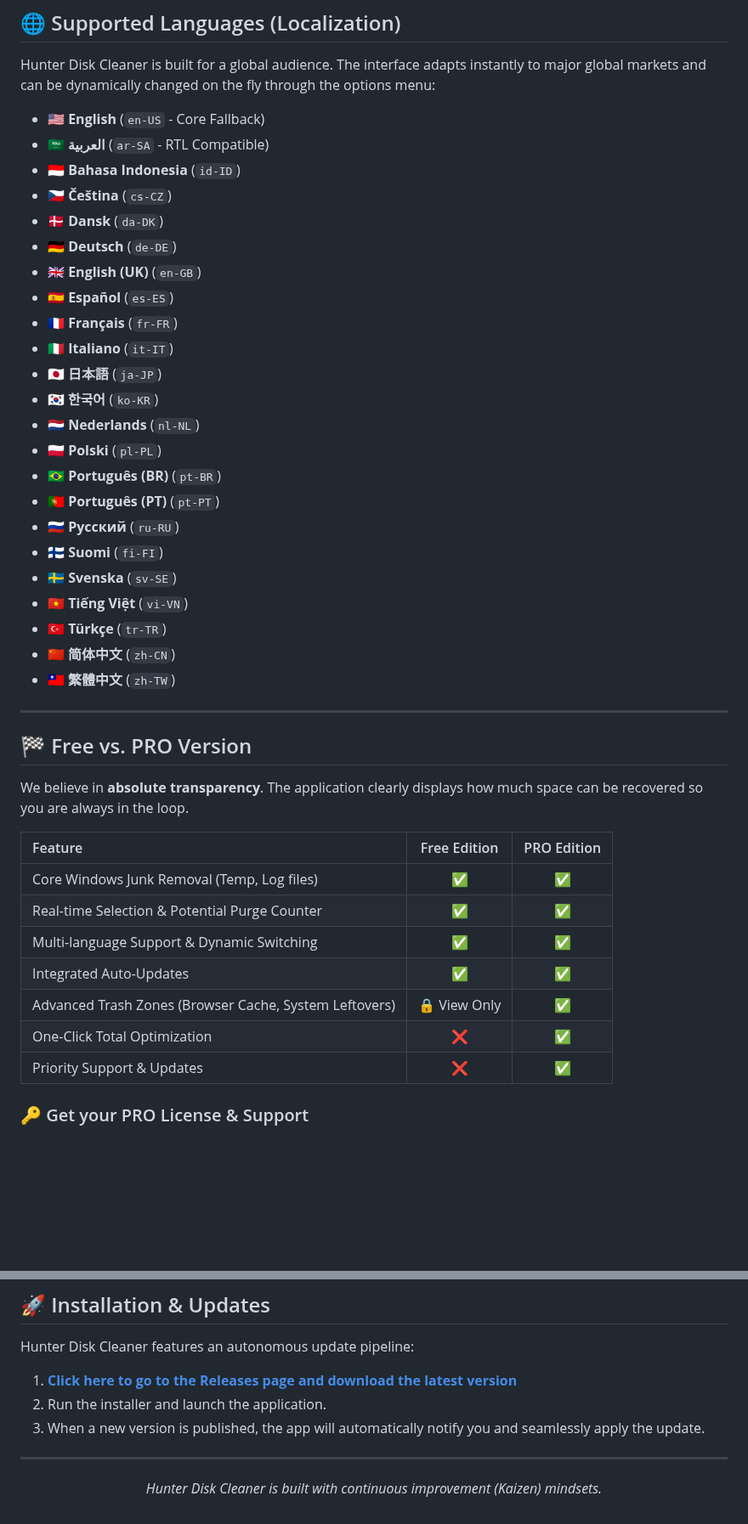
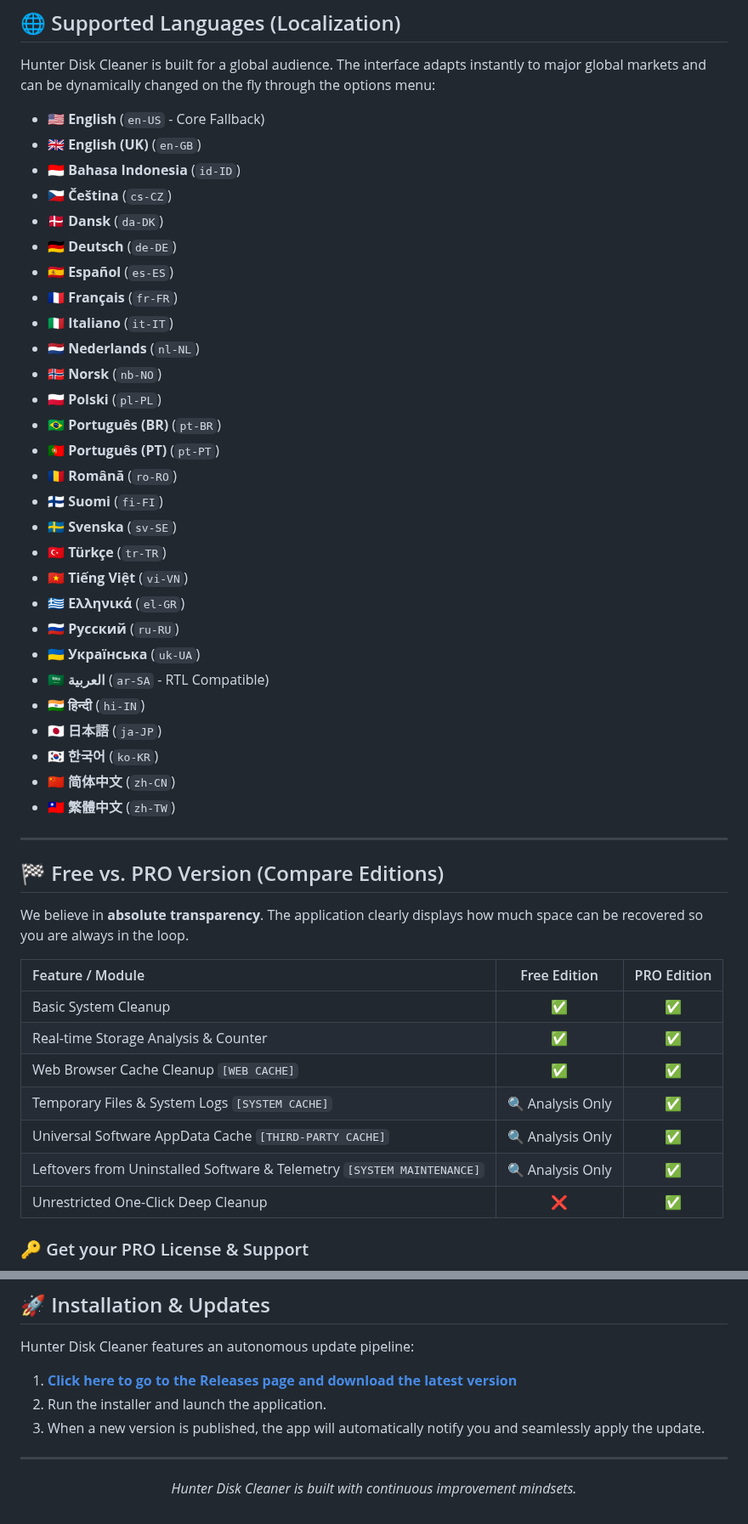
Before and after one commit to workflowtech/hunterdiskcleaner, a Markdown page: README.md, 2 parts joined by grey strips. Shown at 85% size. Drawn GitHub-style; blank space fills up the shorter version.

```diff
--- a/README.md
+++ b/README.md
@@ -54,44 +54,49 @@ Unlike traditional opaque cleaners, Hunter features a **unified transparency int
 Hunter Disk Cleaner is built for a global audience. The interface adapts instantly to major global markets and can be dynamically changed on the fly through the options menu:
 
 * 🇺🇸 **English** (`en-US` - Core Fallback)
-* 🇸🇦 **العربية** (`ar-SA` - RTL Compatible)
+* 🇬🇧 **English (UK)** (`en-GB`)
 * 🇮🇩 **Bahasa Indonesia** (`id-ID`)
 * 🇨🇿 **Čeština** (`cs-CZ`)
 * 🇩🇰 **Dansk** (`da-DK`)
 * 🇩🇪 **Deutsch** (`de-DE`)
-* 🇬🇧 **English (UK)** (`en-GB`)
 * 🇪🇸 **Español** (`es-ES`)
 * 🇫🇷 **Français** (`fr-FR`)
 * 🇮🇹 **Italiano** (`it-IT`)
-* 🇯🇵 **日本語** (`ja-JP`)
-* 🇰🇷 **한국어** (`ko-KR`)
 * 🇳🇱 **Nederlands** (`nl-NL`)
+* 🇳🇴 **Norsk** (`nb-NO`)
 * 🇵🇱 **Polski** (`pl-PL`)
 * 🇧🇷 **Português (BR)** (`pt-BR`)
 * 🇵🇹 **Português (PT)** (`pt-PT`)
-* 🇷🇺 **Русский** (`ru-RU`)
+* 🇷🇴 **Română** (`ro-RO`)
 * 🇫🇮 **Suomi** (`fi-FI`)
 * 🇸🇪 **Svenska** (`sv-SE`)
+* 🇹🇷 **Türkçe** (`tr-TR`)
 * 🇻🇳 **Tiếng Việt** (`vi-VN`)
-* 🇹🇷 **Türkçe** (`tr-TR`)
+* 🇬🇷 **Ελληνικά** (`el-GR`)
+* 🇷🇺 **Русский** (`ru-RU`)
+* 🇺🇦 **Українська** (`uk-UA`)
+* 🇸🇦 **العربية** (`ar-SA` - RTL Compatible)
+* 🇮🇳 **हिन्दी** (`hi-IN`)
+* 🇯🇵 **日本語** (`ja-JP`)
+* 🇰🇷 **한국어** (`ko-KR`)
 * 🇨🇳 **简体中文** (`zh-CN`)
 * 🇹🇼 **繁體中文** (`zh-TW`)
 
 ---
 
-## 🏁 Free vs. PRO Version
+## 🏁 Free vs. PRO Version (Compare Editions)
 
 We believe in **absolute transparency**. The application clearly displays how much space can be recovered so you are always in the loop.
 
-| Feature | Free Edition | PRO Edition |
+| Feature / Module | Free Edition | PRO Edition |
 | :--- | :---: | :---: |
-| Core Windows Junk Removal (Temp, Log files) | ✅ | ✅ |
-| Real-time Selection & Potential Purge Counter | ✅ | ✅ |
-| Multi-language Support & Dynamic Switching | ✅ | ✅ |
-| Integrated Auto-Updates | ✅ | ✅ |
-| Advanced Trash Zones (Browser Cache, System Leftovers) | 🔒 View Only | ✅ |
-| One-Click Total Optimization | ❌ | ✅ |
-| Priority Support & Updates | ❌ | ✅ |
+| Basic System Cleanup | ✅ | ✅ |
+| Real-time Storage Analysis & Counter | ✅ | ✅ |
+| Web Browser Cache Cleanup `[WEB CACHE]` | ✅ | ✅ |
+| Temporary Files & System Logs `[SYSTEM CACHE]` | 🔍 Analysis Only | ✅ |
+| Universal Software AppData Cache `[THIRD-PARTY CACHE]` | 🔍 Analysis Only | ✅ |
+| Leftovers from Uninstalled Software & Telemetry `[SYSTEM MAINTENANCE]` | 🔍 Analysis Only | ✅ |
+| Unrestricted One-Click Deep Cleanup | ❌ | ✅ |
 
 ### 🔑 Get your PRO License & Support
 
@@ -113,5 +118,5 @@ Hunter Disk Cleaner features an autonomous update pipeline:
 ---
 
 <p align="center">
-  <i>Hunter Disk Cleaner is built with continuous improvement (Kaizen) mindsets.</i>
+  <i>Hunter Disk Cleaner is built with continuous improvement mindsets.</i>
 </p>
```
